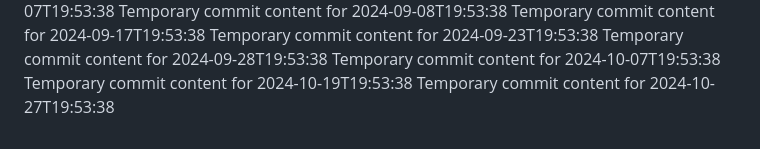
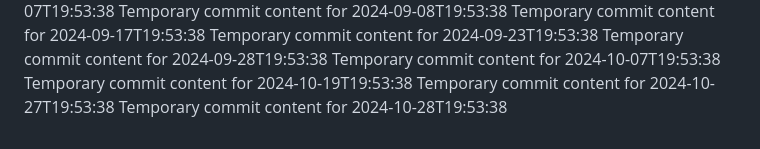
Before and after one commit to fuzzyBear123/hub-463-p, a Markdown page: report.md, the part around the change. GitHub-like rendering.

```diff
--- a/report.md
+++ b/report.md
@@ -67,3 +67,4 @@ Temporary commit content for 2024-09-28T19:53:38
 Temporary commit content for 2024-10-07T19:53:38
 Temporary commit content for 2024-10-19T19:53:38
 Temporary commit content for 2024-10-27T19:53:38
+Temporary commit content for 2024-10-28T19:53:38
```
